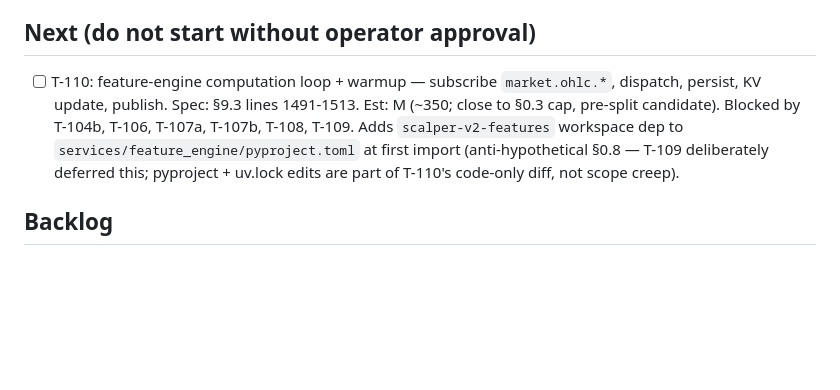
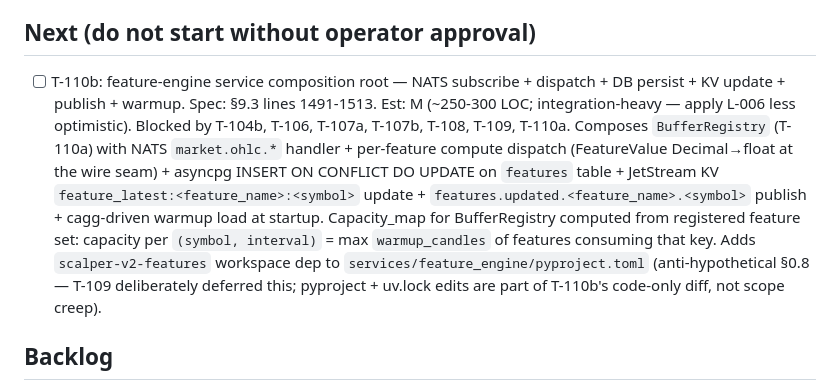
Before and after one commit to lusterier/scalper-v2, a Markdown page: TASKS.md, the part around one of its changes. GitHub-like rendering; blank space fills up the shorter version.

Commit message:
chore(tasks): mark T-110a done + promote T-110b to Next

```diff
--- a/TASKS.md
+++ b/TASKS.md
@@ -50,7 +51,7 @@ Unlocked: 2026-04-25
 
 ## Next (do not start without operator approval)
 
-- [ ] T-110: feature-engine computation loop + warmup — subscribe `market.ohlc.*`, dispatch, persist, KV update, publish. Spec: §9.3 lines 1491-1513. Est: M (~350; close to §0.3 cap, pre-split candidate). Blocked by T-104b, T-106, T-107a, T-107b, T-108, T-109. Adds `scalper-v2-features` workspace dep to `services/feature_engine/pyproject.toml` at first import (anti-hypothetical §0.8 — T-109 deliberately deferred this; pyproject + uv.lock edits are part of T-110's code-only diff, not scope creep).
+- [ ] T-110b: feature-engine service composition root — NATS subscribe + dispatch + DB persist + KV update + publish + warmup. Spec: §9.3 lines 1491-1513. Est: M (~250-300 LOC; integration-heavy — apply L-006 less optimistic). Blocked by T-104b, T-106, T-107a, T-107b, T-108, T-109, T-110a. Composes `BufferRegistry` (T-110a) with NATS `market.ohlc.*` handler + per-feature compute dispatch (FeatureValue Decimal→float at the wire seam) + asyncpg INSERT ON CONFLICT DO UPDATE on `features` table + JetStream KV `feature_latest:<feature_name>:<symbol>` update + `features.updated.<feature_name>.<symbol>` publish + cagg-driven warmup load at startup. Capacity_map for BufferRegistry computed from registered feature set: capacity per `(symbol, interval)` = max `warmup_candles` of features consuming that key. Adds `scalper-v2-features` workspace dep to `services/feature_engine/pyproject.toml` (anti-hypothetical §0.8 — T-109 deliberately deferred this; pyproject + uv.lock edits are part of T-110b's code-only diff, not scope creep).
 
 ## Backlog
 
```
Also changed, not shown: other parts of TASKS.md (+1 -0 lines).
